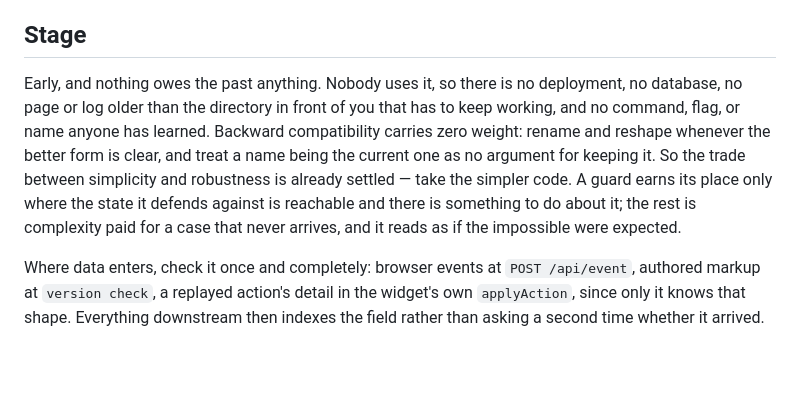
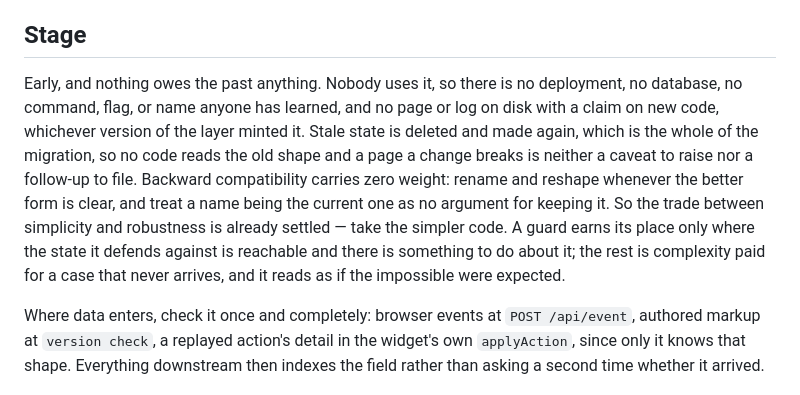
Before and after one commit to max-sixty/colloquy, a Markdown page: CLAUDE.md, the part around the change. GitHub-like rendering; blank space fills up the shorter version.

Commit message:
Settle what a change owes the pages already on disk
The Stage section ruled out pages older than the checkout, which left out the
case that actually arises: a page directory minted by the layer one commit ago,
whose state file a change has just reshaped. An agent read the section right and
shipped no shim, then handed the transition window back as a follow-up twice.
Now both halves are stated — no code reads the old shape, and a page a change
breaks is not a caveat to raise or a follow-up to file.

Co-Authored-By: Claude Opus 5 <noreply@anthropic.com>

```diff
--- a/CLAUDE.md
+++ b/CLAUDE.md
@@ -22,14 +22,16 @@ the work itself.
 ## Stage
 
 Early, and nothing owes the past anything. Nobody uses it, so there is no deployment,
-no database, no page or log older than the directory in front of you that has to keep
-working, and no command, flag, or name anyone has learned. Backward compatibility
-carries zero weight: rename and reshape whenever the better form is clear, and treat a
-name being the current one as no argument for keeping it. So the trade between
-simplicity and robustness is already settled — take the simpler code. A guard earns
-its place only where the state it defends against is reachable and there is something
-to do about it; the rest is complexity paid for a case that never arrives, and it
-reads as if the impossible were expected.
+no database, no command, flag, or name anyone has learned, and no page or log on disk
+with a claim on new code, whichever version of the layer minted it. Stale state is
+deleted and made again, which is the whole of the migration, so no code reads the old
+shape and a page a change breaks is neither a caveat to raise nor a follow-up to file.
+Backward compatibility carries zero weight: rename and reshape whenever the better
+form is clear, and treat a name being the current one as no argument for keeping it.
+So the trade between simplicity and robustness is already settled — take the simpler
+code. A guard earns its place only where the state it defends against is reachable and
+there is something to do about it; the rest is complexity paid for a case that never
+arrives, and it reads as if the impossible were expected.
 
 Where data enters, check it once and completely: browser events at `POST /api/event`,
 authored markup at `version check`, a replayed action's detail in the widget's own
```
